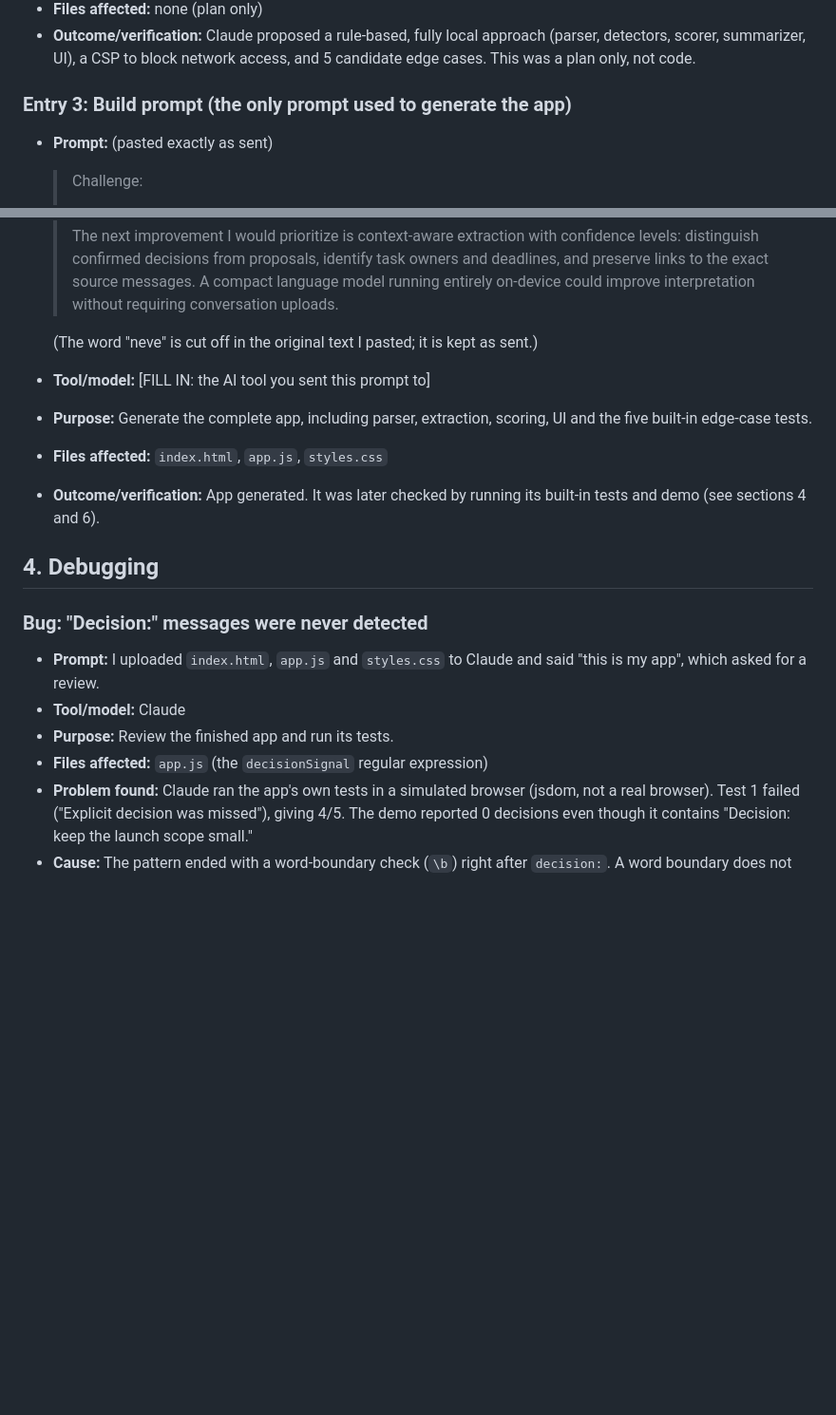
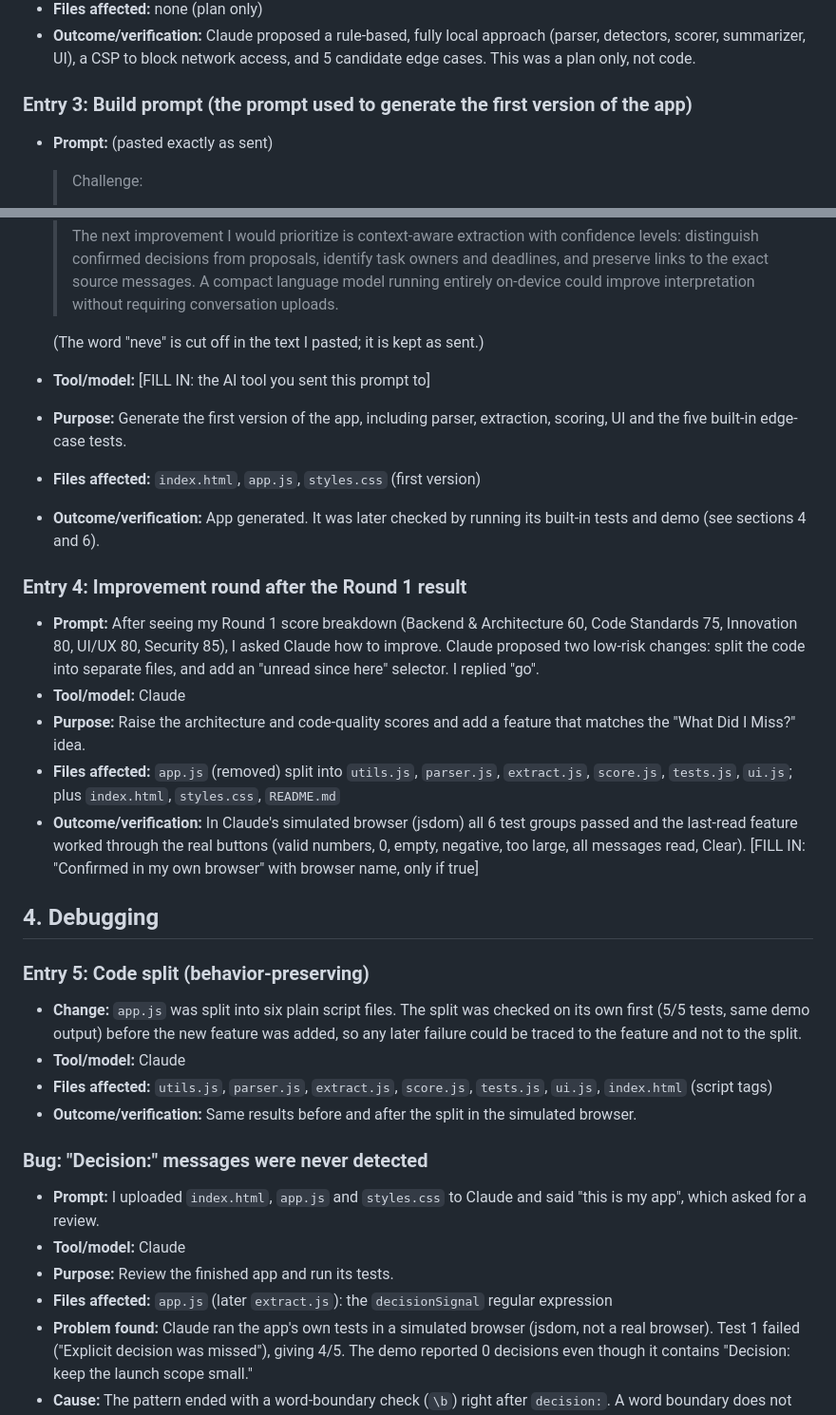
Before and after one commit to soorajgr/Pals, a Markdown page: prompt.md, 2 parts joined by grey strips. Shown at 95% size. GitHub-like rendering; blank space fills up the shorter version.

Commit message:
Split code into modules, add last-read marker and test 6

```diff
--- a/prompt.md
+++ b/prompt.md
@@ -76,7 +86,7 @@
   (parser, detectors, scorer, summarizer, UI), a CSP to block network access,
   and 5 candidate edge cases. This was a plan only, not code.
 
-### Entry 3: Build prompt (the only prompt used to generate the app)
+### Entry 3: Build prompt (the prompt used to generate the first version of the app)
 - **Prompt:** (pasted exactly as sent)
 
   > Challenge:
@@ -125,23 +135,50 @@
   > messages. A compact language model running entirely on-device could
   > improve interpretation without requiring conversation uploads.
 
-  (The word "neve" is cut off in the original text I pasted; it is kept as
-  sent.)
+  (The word "neve" is cut off in the text I pasted; it is kept as sent.)
 - **Tool/model:** [FILL IN: the AI tool you sent this prompt to]
-- **Purpose:** Generate the complete app, including parser, extraction,
-  scoring, UI and the five built-in edge-case tests.
-- **Files affected:** `index.html`, `app.js`, `styles.css`
+- **Purpose:** Generate the first version of the app, including parser,
+  extraction, scoring, UI and the five built-in edge-case tests.
+- **Files affected:** `index.html`, `app.js`, `styles.css` (first version)
 - **Outcome/verification:** App generated. It was later checked by running
   its built-in tests and demo (see sections 4 and 6).
 
+### Entry 4: Improvement round after the Round 1 result
+- **Prompt:** After seeing my Round 1 score breakdown (Backend & Architecture
+  60, Code Standards 75, Innovation 80, UI/UX 80, Security 85), I asked Claude
+  how to improve. Claude proposed two low-risk changes: split the code into
+  separate files, and add an "unread since here" selector. I replied "go".
+- **Tool/model:** Claude
+- **Purpose:** Raise the architecture and code-quality scores and add a
+  feature that matches the "What Did I Miss?" idea.
+- **Files affected:** `app.js` (removed) split into `utils.js`, `parser.js`,
+  `extract.js`, `score.js`, `tests.js`, `ui.js`; plus `index.html`,
+  `styles.css`, `README.md`
+- **Outcome/verification:** In Claude's simulated browser (jsdom) all 6 test
+  groups passed and the last-read feature worked through the real buttons
+  (valid numbers, 0, empty, negative, too large, all messages read, Clear).
+  [FILL IN: "Confirmed in my own browser" with browser name, only if true]
+
 ## 4. Debugging
+
+### Entry 5: Code split (behavior-preserving)
+- **Change:** `app.js` was split into six plain script files. The split was
+  checked on its own first (5/5 tests, same demo output) before the new
+  feature was added, so any later failure could be traced to the feature and
+  not to the split.
+- **Tool/model:** Claude
+- **Files affected:** `utils.js`, `parser.js`, `extract.js`, `score.js`,
+  `tests.js`, `ui.js`, `index.html` (script tags)
+- **Outcome/verification:** Same results before and after the split in the
+  simulated browser.
 
 ### Bug: "Decision:" messages were never detected
 - **Prompt:** I uploaded `index.html`, `app.js` and `styles.css` to Claude and
   said "this is my app", which asked for a review.
 - **Tool/model:** Claude
 - **Purpose:** Review the finished app and run its tests.
-- **Files affected:** `app.js` (the `decisionSignal` regular expression)
+- **Files affected:** `app.js` (later `extract.js`): the `decisionSignal`
+  regular expression
 - **Problem found:** Claude ran the app's own tests in a simulated browser
   (jsdom, not a real browser). Test 1 failed ("Explicit decision was
   missed"), giving 4/5. The demo reported 0 decisions even though it contains
```
Also changed, not shown: other parts of prompt.md (+37 -15 lines), prompt-additions.md (deleted, +0 -27 lines).
